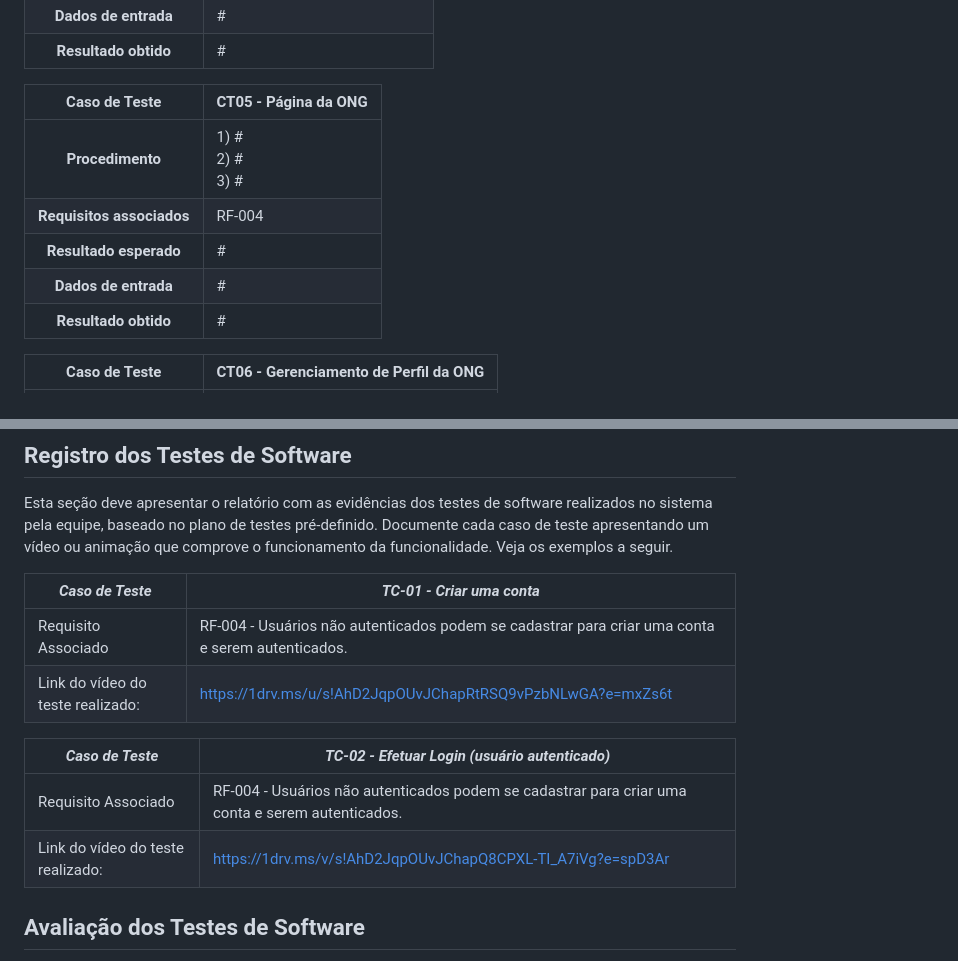
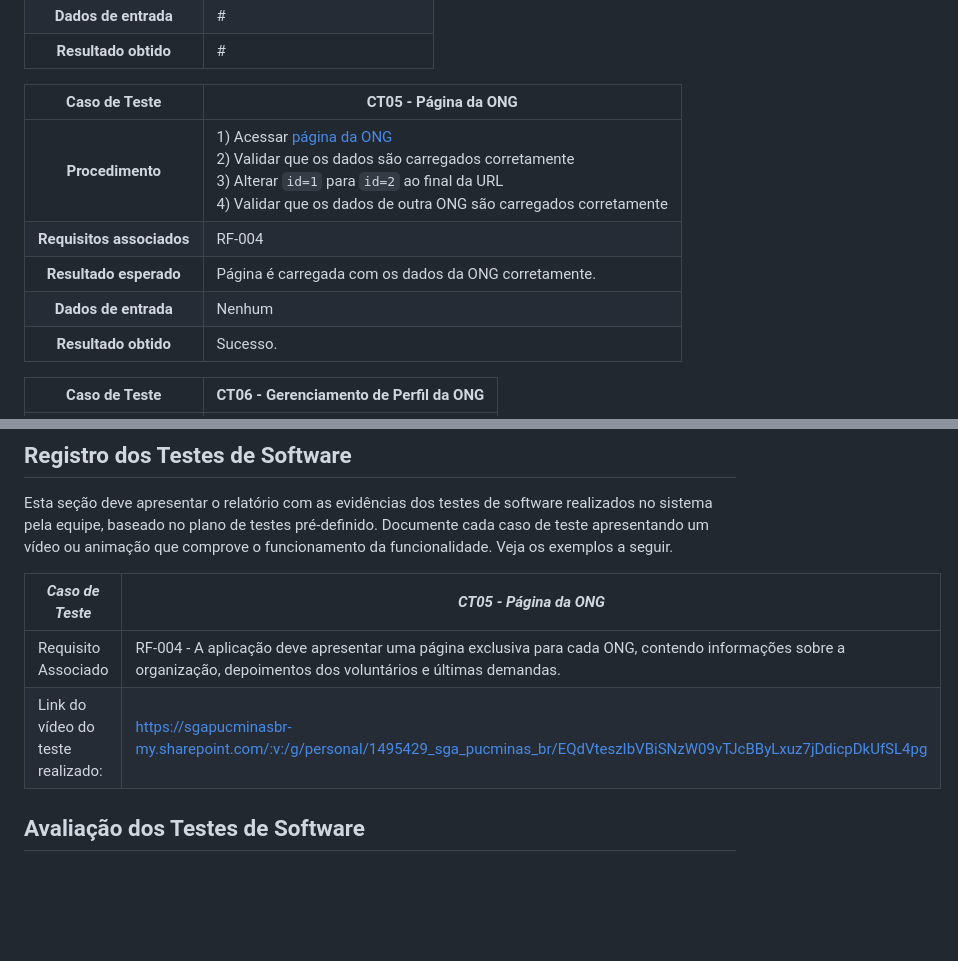
Before and after one commit to ICEI-PUC-Minas-PMV-SI/pmv-si-2023-2-pe1-t2-conecta, a Markdown page: docs/tests.md, 2 parts joined by grey strips. GitHub-like rendering; blank space fills up the shorter version.

Commit message:
Adiciona registro de teste de software

```diff
--- a/docs/tests.md
+++ b/docs/tests.md
@@ -56,13 +56,13 @@ Preencha a tabela com o plano dos testes. Para cada Caso de Teste (CT), associe
 **Dados de entrada** | #
 **Resultado obtido** | #
 
-**Caso de Teste** | **CT05 - Página da ONG**
- :--------------: | ------------
-**Procedimento**  | 1) # <br> 2) # <br> 3) #
-**Requisitos associados** | RF-004
-**Resultado esperado** | #
-**Dados de entrada** | #
-**Resultado obtido** | #
+|     **Caso de Teste**     | **CT05 - Página da ONG**                                                                                                                                                                                                                                                                                                       |
+|:-------------------------:|--------------------------------------------------------------------------------------------------------------------------------------------------------------------------------------------------------------------------------------------------------------------------------------------------------------------------------|
+|     **Procedimento**      | 1) Acessar [página da ONG](https://icei-puc-minas-pmv-si.github.io/pmv-si-2023-2-pe1-t2-conecta/pages/pagina-da-ong/pagina-da-ong.html?id=1) <br> 2) Validar que os dados são carregados corretamente <br> 3) Alterar `id=1` para `id=2` ao final da URL <br> 4) Validar que os dados de outra ONG são carregados corretamente |
+| **Requisitos associados** | RF-004                                                                                                                                                                                                                                                                                                                         |
+|  **Resultado esperado**   | Página é carregada com os dados da ONG corretamente.                                                                                                                                                                                                                                                                           |
+|   **Dados de entrada**    | Nenhum                                                                                                                                                                                                                                                                                                                         |
+|   **Resultado obtido**    | Sucesso.                                                                                                                                                                                                                                                                                                                       |
 
 **Caso de Teste** | **CT06 - Gerenciamento de Perfil da ONG**
  :--------------: | ------------
@@ -277,15 +277,10 @@ Preencha a tabela com o plano dos testes. Para cada Caso de Teste (CT), associe
 
 Esta seção deve apresentar o relatório com as evidências dos testes de software realizados no sistema pela equipe, baseado no plano de testes pré-definido. Documente cada caso de teste apresentando um vídeo ou animação que comprove o funcionamento da funcionalidade. Veja os exemplos a seguir.
 
-|*Caso de Teste*                                 |*TC-01 - Criar uma conta*                                         |
-|---|---|
-|Requisito Associado | RF-004 - Usuários não autenticados podem se cadastrar para criar uma conta e serem autenticados.|
-|Link do vídeo do teste realizado: | https://1drv.ms/u/s!AhD2JqpOUvJChapRtRSQ9vPzbNLwGA?e=mxZs6t|
-
-|*Caso de Teste*                                 |*TC-02 - Efetuar Login (usuário autenticado)*                                         |
-|---|---|
-|Requisito Associado | RF-004 - Usuários não autenticados podem se cadastrar para criar uma conta e serem autenticados.|
-|Link do vídeo do teste realizado: | https://1drv.ms/v/s!AhD2JqpOUvJChapQ8CPXL-TI_A7iVg?e=spD3Ar |
+| *Caso de Teste*                   | *CT05 - Página da ONG*                                                                                                                                             |
+|-----------------------------------|--------------------------------------------------------------------------------------------------------------------------------------------------------------------|
+| Requisito Associado               | RF-004 - A aplicação deve apresentar uma página exclusiva para cada ONG, contendo informações sobre a organização, depoimentos dos voluntários e últimas demandas. |
+| Link do vídeo do teste realizado: | https://sgapucminasbr-my.sharepoint.com/:v:/g/personal/1495429_sga_pucminas_br/EQdVteszIbVBiSNzW09vTJcBByLxuz7jDdicpDkUfSL4pg                                      |
 
 
 ## Avaliação dos Testes de Software
```
